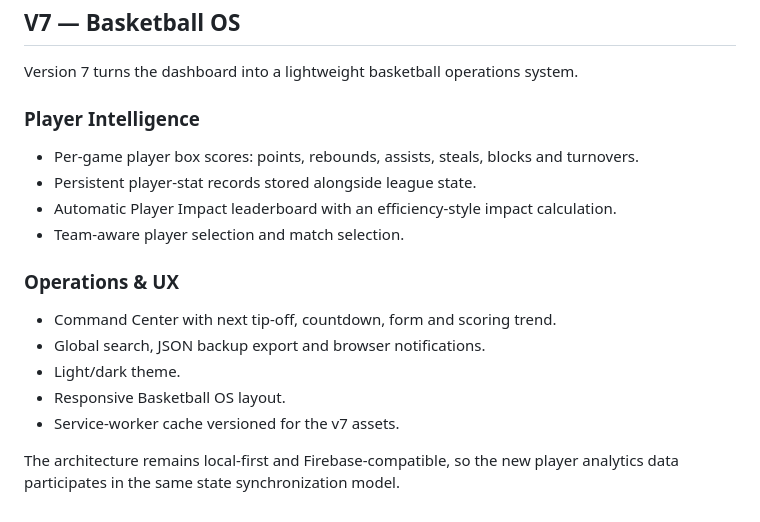
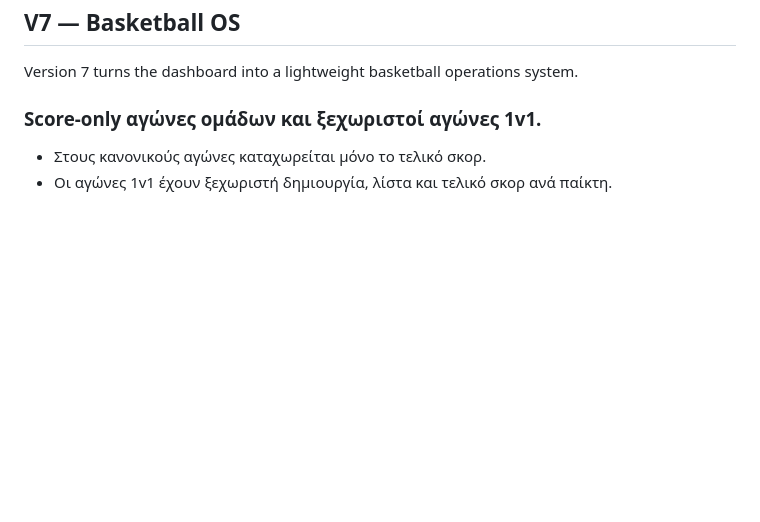
Before and after one commit to LinuxManual/BasketLeaguePro, a Markdown page: README.md, the part around the change. Drawn GitHub-style; blank space fills up the shorter version.

Commit message:
chore: bump release to v7.1 score-only and 1v1

```diff
--- a/README.md
+++ b/README.md
@@ -57,17 +57,7 @@ If UI updates do not appear after deploy, hard refresh the page or clear cache o
 
 Version 7 turns the dashboard into a lightweight basketball operations system.
 
-### Player Intelligence
-- Per-game player box scores: points, rebounds, assists, steals, blocks and turnovers.
-- Persistent player-stat records stored alongside league state.
-- Automatic Player Impact leaderboard with an efficiency-style impact calculation.
-- Team-aware player selection and match selection.
+### Score-only αγώνες ομάδων και ξεχωριστοί αγώνες 1v1.
 
-### Operations & UX
-- Command Center with next tip-off, countdown, form and scoring trend.
-- Global search, JSON backup export and browser notifications.
-- Light/dark theme.
-- Responsive Basketball OS layout.
-- Service-worker cache versioned for the v7 assets.
-
-The architecture remains local-first and Firebase-compatible, so the new player analytics data participates in the same state synchronization model.
+- Στους κανονικούς αγώνες καταχωρείται μόνο το τελικό σκορ.
+- Οι αγώνες 1v1 έχουν ξεχωριστή δημιουργία, λίστα και τελικό σκορ ανά παίκτη.
```
